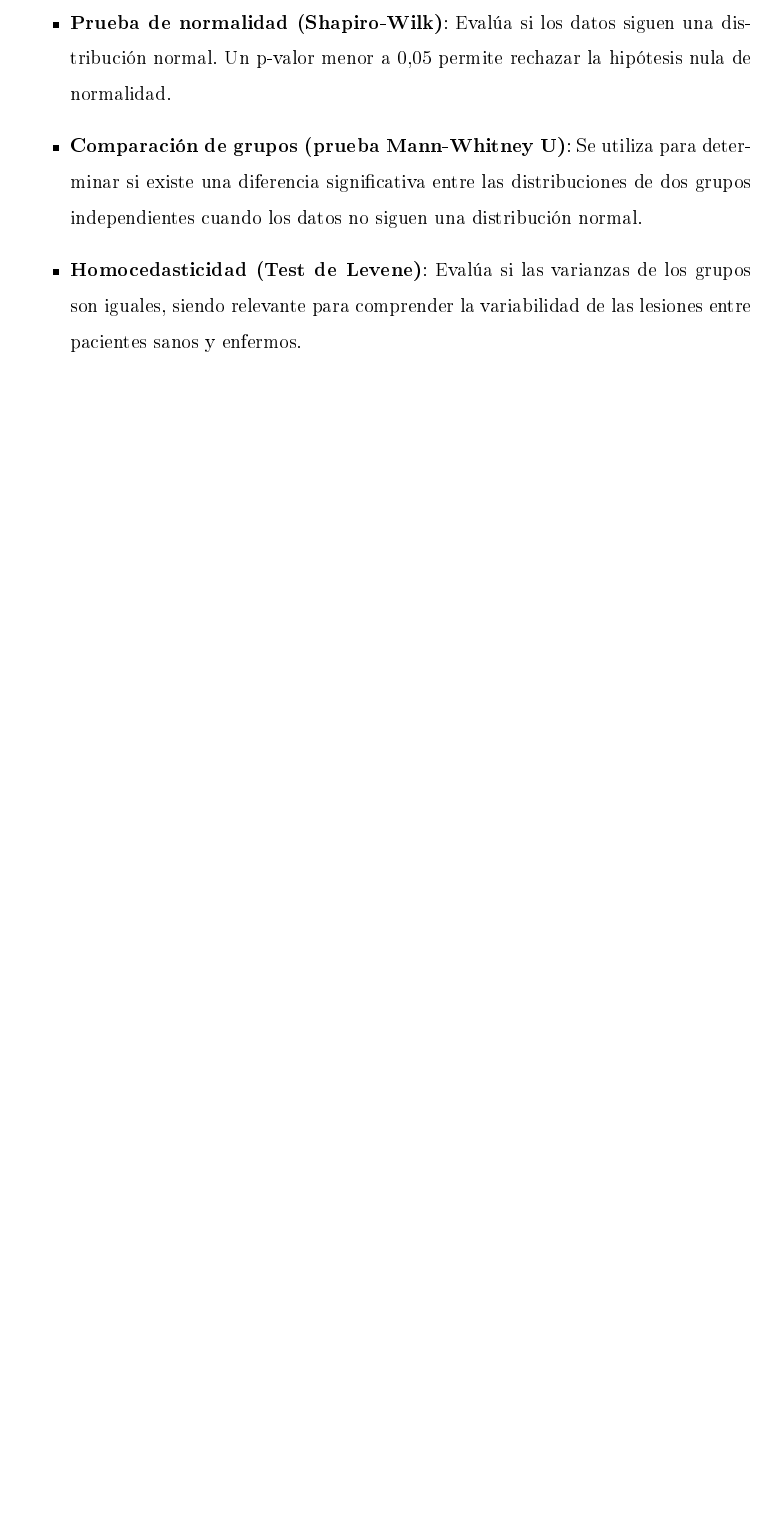
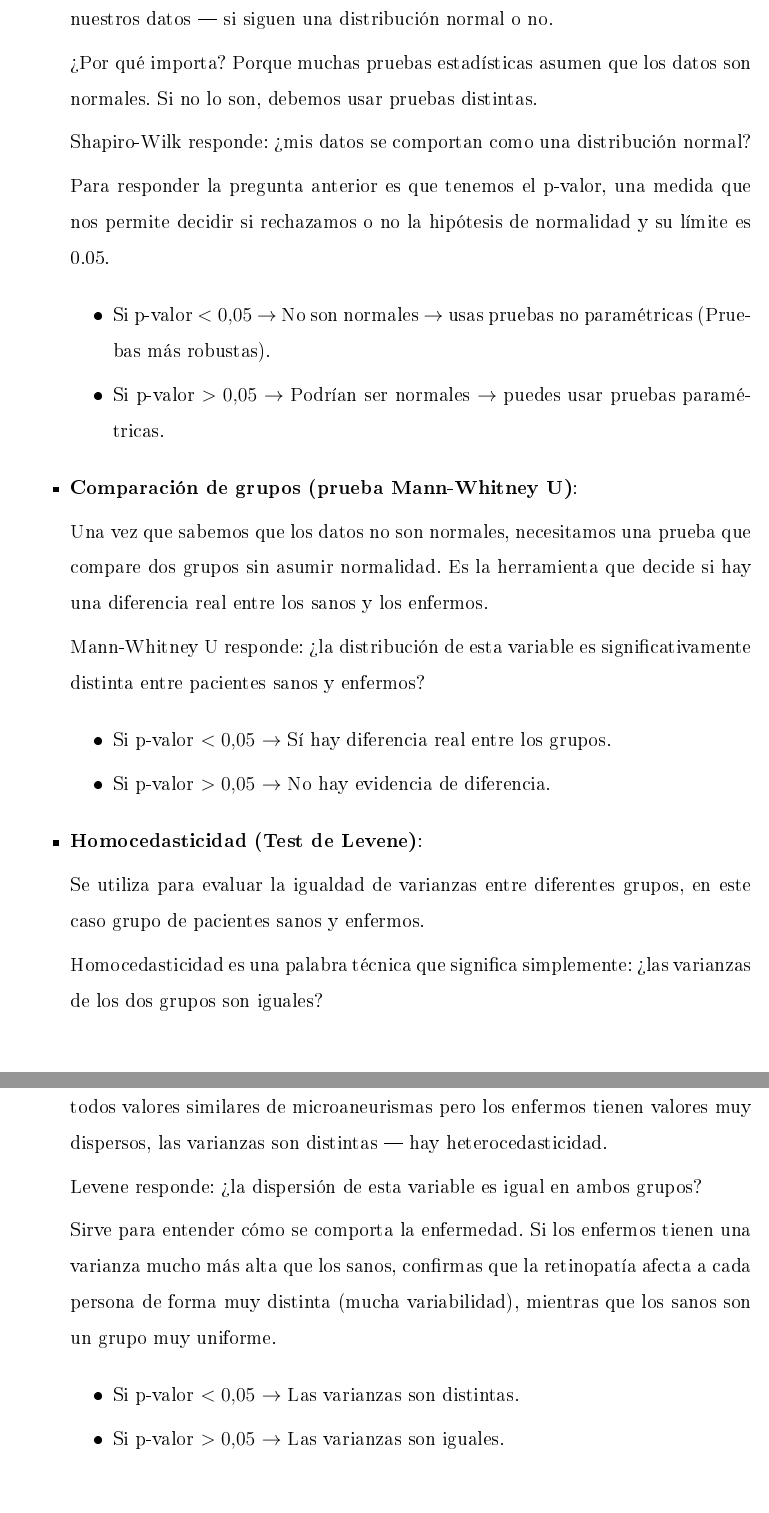
Before and after one commit to dmm-usach/lab-IC, a LaTeX document (informe/informe.tex, which reads informe/chapters/2-MarcoTeorico.tex): part of page 12 of 32 before the commit and two parts of pages 13 and 14 of 33 after it, the two joined at a grey line, cut at the place of the change, the shorter picture padded with empty space. The pictures show the PDF file informe/informe.pdf that the author committed with the source.

Commit message:
avance del proyecto

```diff
--- a/informe/chapters/2-MarcoTeorico.tex
+++ b/informe/chapters/2-MarcoTeorico.tex
@@ -55,6 +72,46 @@ La estadística inferencial busca obtener conclusiones sobre la población a par
 
 \begin{itemize}
-    \item \textbf{Prueba de normalidad (Shapiro-Wilk)}: Evalúa si los datos siguen una distribución normal. Un p-valor menor a 0,05 permite rechazar la hipótesis nula de normalidad.
-    \item \textbf{Comparación de grupos (prueba Mann-Whitney U)}: Se utiliza para determinar si existe una diferencia significativa entre las distribuciones de dos grupos independientes cuando los datos no siguen una distribución normal.
-    \item \textbf{Homocedasticidad (Test de Levene)}: Evalúa si las varianzas de los grupos son iguales, siendo relevante para comprender la variabilidad de las lesiones entre pacientes sanos y enfermos.
+    \item \textbf{Prueba de normalidad (Shapiro-Wilk)}:
+
+    Antes de aplicar cualquier prueba estadística, necesitas saber cómo se distribuyen nuestros datos — si siguen una distribución normal o no.
+
+    ¿Por qué importa? Porque muchas pruebas estadísticas asumen que los datos son normales. Si no lo son, debemos usar pruebas distintas.
+
+    Shapiro-Wilk responde: ¿mis datos se comportan como una distribución normal?
+
+    Para responder la pregunta anterior es que tenemos el p-valor, una medida que nos permite decidir si rechazamos o no la hipótesis de normalidad y su límite es 0.05.
+
+    \begin{itemize}
+        \item Si p-valor $< 0.05$ $\rightarrow$ No son normales $\rightarrow$ usas pruebas no paramétricas (Pruebas más robustas).
+        \item Si p-valor $> 0.05$ $\rightarrow$ Podrían ser normales $\rightarrow$ puedes usar pruebas paramétricas.
+    \end{itemize}
+
+
+    \item \textbf{Comparación de grupos (prueba Mann-Whitney U)}:
+
+    Una vez que sabemos que los datos no son normales, necesitamos una prueba que compare dos grupos sin asumir normalidad. Es la herramienta que decide si hay una diferencia real entre los sanos y los enfermos.
+
+    Mann-Whitney U responde: ¿la distribución de esta variable es significativamente distinta entre pacientes sanos y enfermos?
+
+    \begin{itemize}
+        \item Si p-valor $< 0.05$ $\rightarrow$ Sí hay diferencia real entre los grupos.
+        \item Si p-valor $> 0.05$ $\rightarrow$ No hay evidencia de diferencia.
+    \end{itemize}
+
+    \item \textbf{Homocedasticidad (Test de Levene)}:
+
+    Se utiliza para evaluar la igualdad de varianzas entre diferentes grupos, en este caso grupo de pacientes sanos y enfermos.
+
+    Homocedasticidad es una palabra técnica que significa simplemente: ¿las varianzas de los dos grupos son iguales?
+
+    La varianza mide qué tan dispersos están los datos. Si los pacientes sanos tienen todos valores similares de microaneurismas pero los enfermos tienen valores muy dispersos, las varianzas son distintas — hay heterocedasticidad.
+
+    Levene responde: ¿la dispersión de esta variable es igual en ambos grupos?
+
+    Sirve para entender cómo se comporta la enfermedad. Si los enfermos tienen una varianza mucho más alta que los sanos, confirmas que la retinopatía afecta a cada persona de forma muy distinta (mucha variabilidad), mientras que los sanos son un grupo muy uniforme.
+
+    \begin{itemize}
+        \item Si p-valor $< 0.05$ $\rightarrow$ Las varianzas son distintas.
+        \item Si p-valor $> 0.05$ $\rightarrow$ Las varianzas son iguales.
+    \end{itemize}
 \end{itemize}
```
Also changed, not shown: informe/chapters/3-desarrollo.tex (+1 -1 lines), informe/informe.pdf, informe/chapters/2-MarcoTeorico.tex (23 more changed lines), 9 other files.
